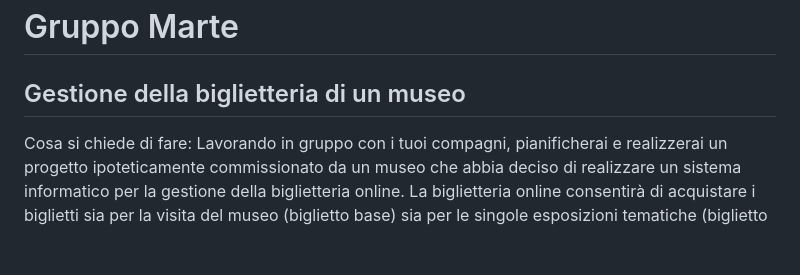
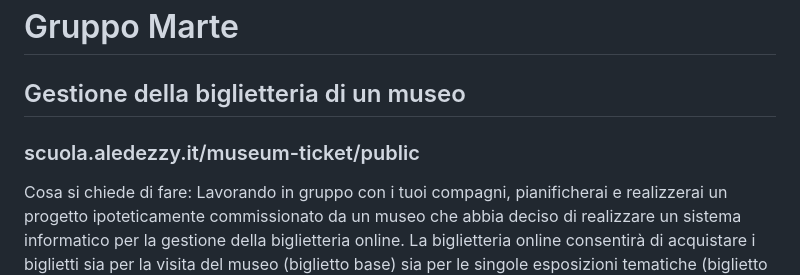
Before and after one commit to aledezzy/museum-ticket, a Markdown page: README.md, the part around the change. Rendered like a GitHub page; blank space fills up the shorter version.

```diff
--- a/README.md
+++ b/README.md
@@ -2,7 +2,7 @@
 # Gruppo Marte
 
 ## Gestione della biglietteria di un museo
-
+### scuola.aledezzy.it/museum-ticket/public
 Cosa si chiede di fare:
 Lavorando in gruppo con i tuoi compagni, pianificherai e realizzerai un progetto ipoteticamente commissionato da un museo che abbia deciso di realizzare un sistema informatico per la gestione della biglietteria online.
 La biglietteria online consentirà di acquistare i biglietti sia per la visita del museo (biglietto base) sia per le singole esposizioni tematiche (biglietto evento). La visita e le esposizioni sono caratterizzate da un codice identificativo, da un titolo, dalla tariffa ordinaria, dalle date di inizio e di fine (queste ultime non valorizzate nel caso della visita).
```
